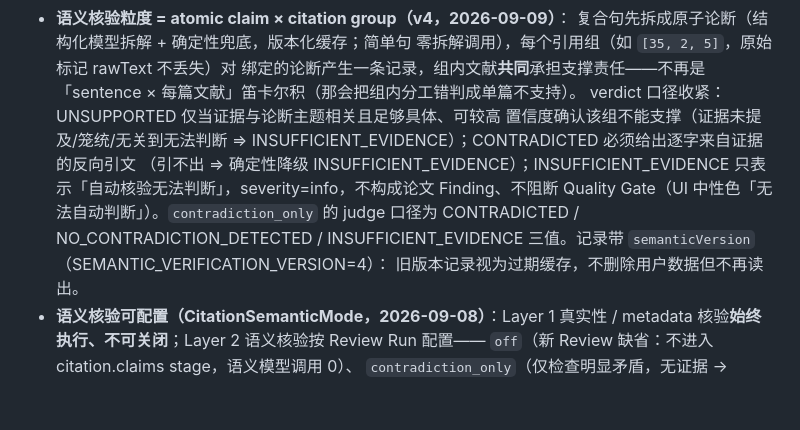
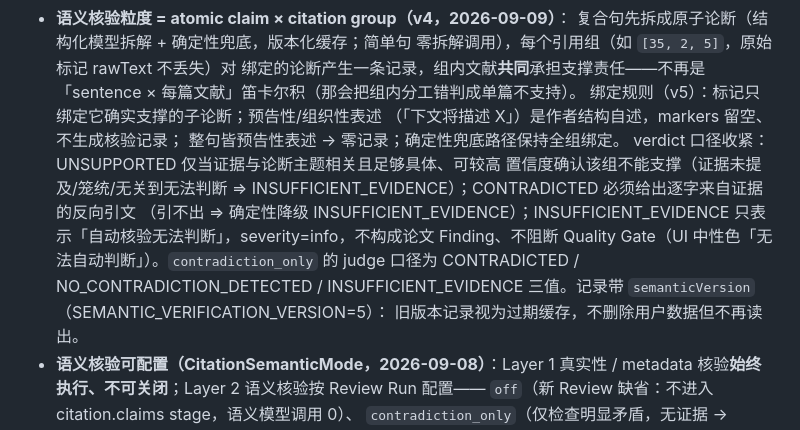
Before and after one commit to JiahongXu88/PaperTeam, a Markdown page: docs/PRD.md, the part around the change. GitHub-like rendering; blank space fills up the shorter version.

Commit message:
docs: record v5 binding rules and SEMANTIC_VERIFICATION_VERSION=5

```diff
--- a/docs/PRD.md
+++ b/docs/PRD.md
@@ -1934,6 +1934,9 @@ Agent Runtime 通过 AgentRuntimeAdapter 与业务系统隔离。
   零拆解调用），每个引用组（如 `[35, 2, 5]`，原始标记 rawText 不丢失）对
   绑定的论断产生一条记录，组内文献**共同**承担支撑责任——不再是
   「sentence × 每篇文献」笛卡尔积（那会把组内分工错判成单篇不支持）。
+  绑定规则（v5）：标记只绑定它确实支撑的子论断；预告性/组织性表述
+  （「下文将描述 X」）是作者结构自述，markers 留空、不生成核验记录；
+  整句皆预告性表述 → 零记录；确定性兜底路径保持全组绑定。
   verdict 口径收紧：UNSUPPORTED 仅当证据与论断主题相关且足够具体、可较高
   置信度确认该组不能支撑（证据未提及/笼统/无关到无法判断 =>
   INSUFFICIENT_EVIDENCE）；CONTRADICTED 必须给出逐字来自证据的反向引文
@@ -1941,7 +1944,7 @@ Agent Runtime 通过 AgentRuntimeAdapter 与业务系统隔离。
   只表示「自动核验无法判断」，severity=info，不构成论文 Finding、不阻断
   Quality Gate（UI 中性色「无法自动判断」）。`contradiction_only` 的 judge
   口径为 CONTRADICTED / NO_CONTRADICTION_DETECTED / INSUFFICIENT_EVIDENCE
-  三值。记录带 `semanticVersion`（SEMANTIC_VERIFICATION_VERSION=4）：
+  三值。记录带 `semanticVersion`（SEMANTIC_VERIFICATION_VERSION=5）：
   旧版本记录视为过期缓存，不删除用户数据但不再读出。
 - **语义核验可配置（CitationSemanticMode，2026-09-08）**：Layer 1 真实性 /
   metadata 核验**始终执行、不可关闭**；Layer 2 语义核验按 Review Run 配置——
```
Also changed, not shown: docs/PROJECT_STATUS.md (+6 -4 lines).
